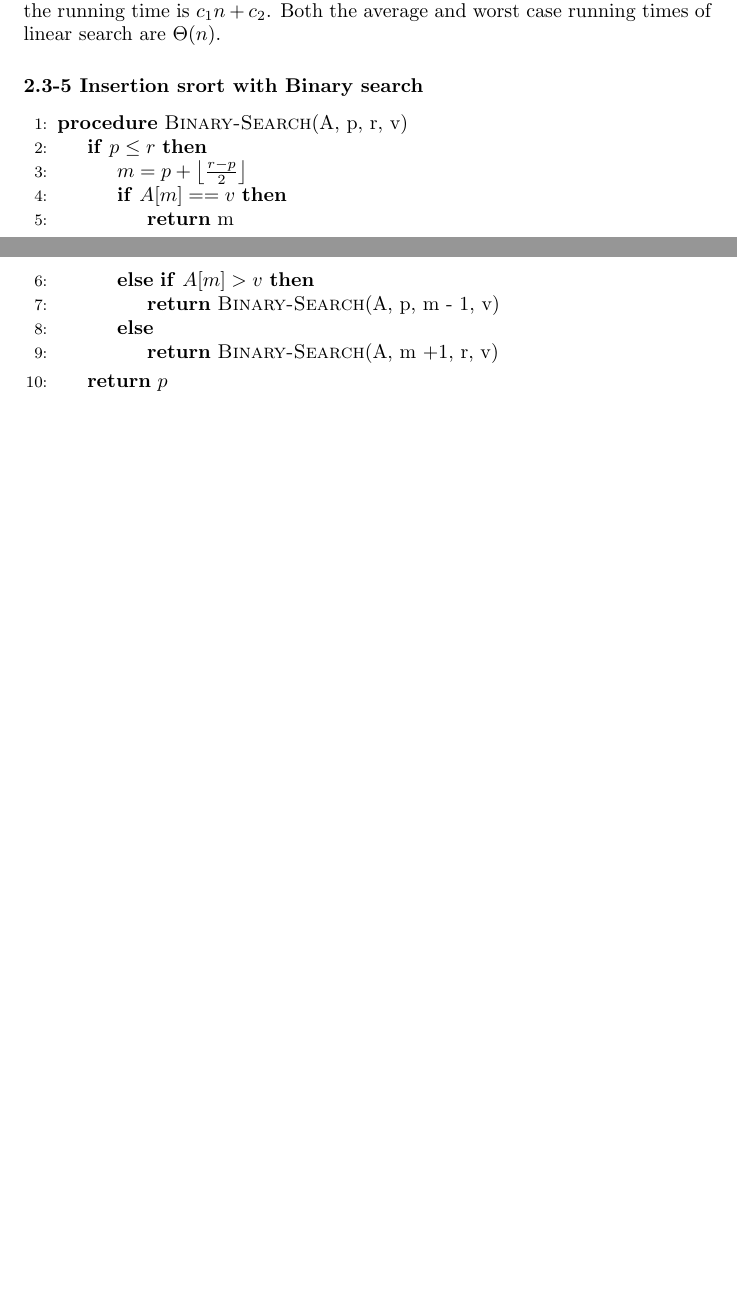
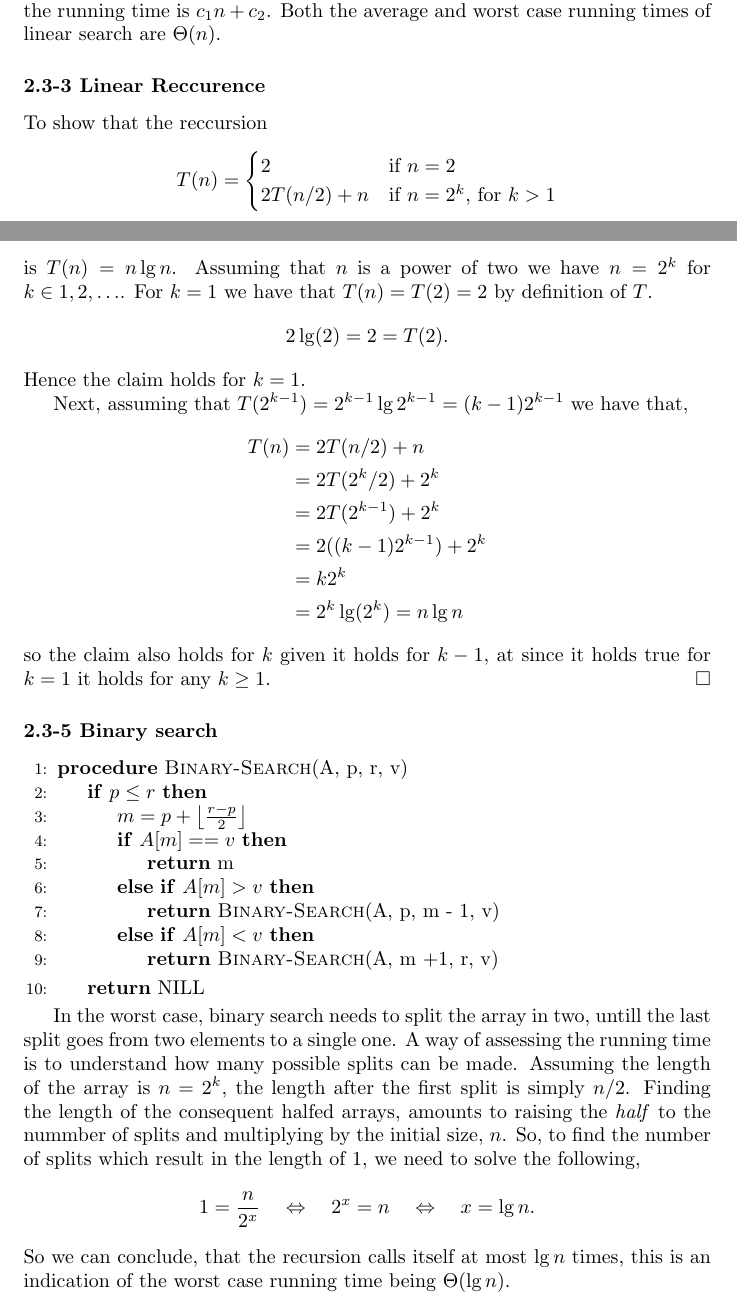
Before and after one commit to duffau/algos_and_data_structures, a LaTeX problem sheet (Part_1_Foundations/Chap_2_Getting_Started/exercise_answers.tex): two parts of pages 1 and 2 of 2, joined at a grey line, cut so that both start at the same text, the shorter picture padded with empty space. Compiled offline with pdfLaTeX.

Commit message:
Finished a simpler answer to the Binary Search running time exercise

```diff
--- a/Part_1_Foundations/Chap_2_Getting_Started/exercise_answers.tex
+++ b/Part_1_Foundations/Chap_2_Getting_Started/exercise_answers.tex
@@ -1,6 +1,7 @@
 \documentclass{article}
 \usepackage[noend]{algpseudocode}
 \usepackage{amsmath}
+\usepackage{amssymb}
 
 \algnewcommand\algorithmicto{\textbf{to}}
 \algrenewtext{For}[3]{\algorithmicfor\ $#1 \gets #2$ \algorithmicto\ $#3$ \algorithmicdo}
@@ -44,7 +45,35 @@ To prove linear search is correct, I formulate a \emph{loop invariant} that need
 Assuming the index of correct element is uniformlly distributed from 1 to $n$, the expected index is $E[i] = n/2$. So the average case running time must be $c_1\frac{n}{2} + c_2$, where $c_1$ is the running time of each comparison $A[i]==v$ and the loop increment,  and $c_2$ is the running time of the return statement. In the worst case the algorithm needs to run through all $n$ elements as well as returning NILL, so the running time is $c_1n + c_2$.
 Both the average and worst case running times of linear search are $\Theta(n)$.
 
-\subsubsection*{2.3-5 Insertion srort with Binary search}
+\subsubsection*{2.3-3 Linear Reccurence}
+
+To show that the reccursion
+\begin{equation*}
+T(n) = \begin{cases}
+2 &           \text{if $n=2$}\\
+2T(n/2) + n & \text{if $n=2^k$, for $k>1$}
+\end{cases}
+\end{equation*}
+is $T(n)=n \lg n$. Assuming that $n$ is a power of two we have $n=2^k$ for $k\in{1,2,\ldots}$. For $k=1$ we have that $T(n)=T(2)=2$ by definition of $T$.
+\[
+2 \lg(2) = 2 = T(2).
+\]
+Hence the claim holds for $k=1$.
+
+Next, assuming that $T(2^{k-1})= 2^{k-1}\lg 2^{k-1} = (k-1)2^{k-1}$ we have that,
+\begin{equation*}
+\begin{split}
+T(n)   & = 2T(n/2) + n \\
+       & = 2T(2^k/2) + 2^k \\
+       & = 2T(2^{k-1}) + 2^k \\
+       & = 2((k-1)2^{k-1}) + 2^k \\
+       & = k2^k \\
+       & = 2^k \lg(2^k) = n \lg n
+\end{split}
+\end{equation*}
+so the claim also holds for $k$ given it holds for $k-1$, at since it holds true for $k=1$ it holds for any $k\geq1$.\hfill $\square$
+
+\subsubsection*{2.3-5 Binary search}
 
 \begin{algorithmic}[1]
 \Procedure{Binary-Search}{A, p, r, v}
@@ -54,13 +83,17 @@ Both the average and worst case running times of linear search are $\Theta(n)$.
 		\Return m
 	\ElsIf{$A[m] > v$}
 		\Return \Call{Binary-Search}{A, p, m - 1, v}
-	\Else
+	\ElsIf{$A[m] < v$}
 		\Return \Call{Binary-Search}{A, m +1, r, v}
 	\EndIf
 \EndIf
-\Return $p$
+\Return NILL
 \EndProcedure
 \end{algorithmic}
 
-
+In the worst case, binary search needs to split the array in two, untill the last split goes from two elements to a single one. A way of assessing the running time is to understand how many possible splits can be made. Assuming the length of the array is $n=2^k$, the length after the first split is simply $n/2$. Finding the length of the consequent halfed arrays, amounts to raising the \emph{half} to the nummber of splits and multiplying by the initial size, $n$. So, to find the number of splits which result in the length of 1, we need to solve the following,
+\[
+1 = \frac{n}{2^x} \quad\Leftrightarrow\quad 2^x = n \quad\Leftrightarrow\quad x = \lg n.
+\]
+So we can conclude, that the recursion calls itself at most  $\lg n$ times, this is an indication of the worst case running time being $\Theta(\lg n)$.
 \end{document}
```
Also changed, not shown: Part_1_Foundations/Chap_2_Getting_Started/exercise_answers.pdf.
